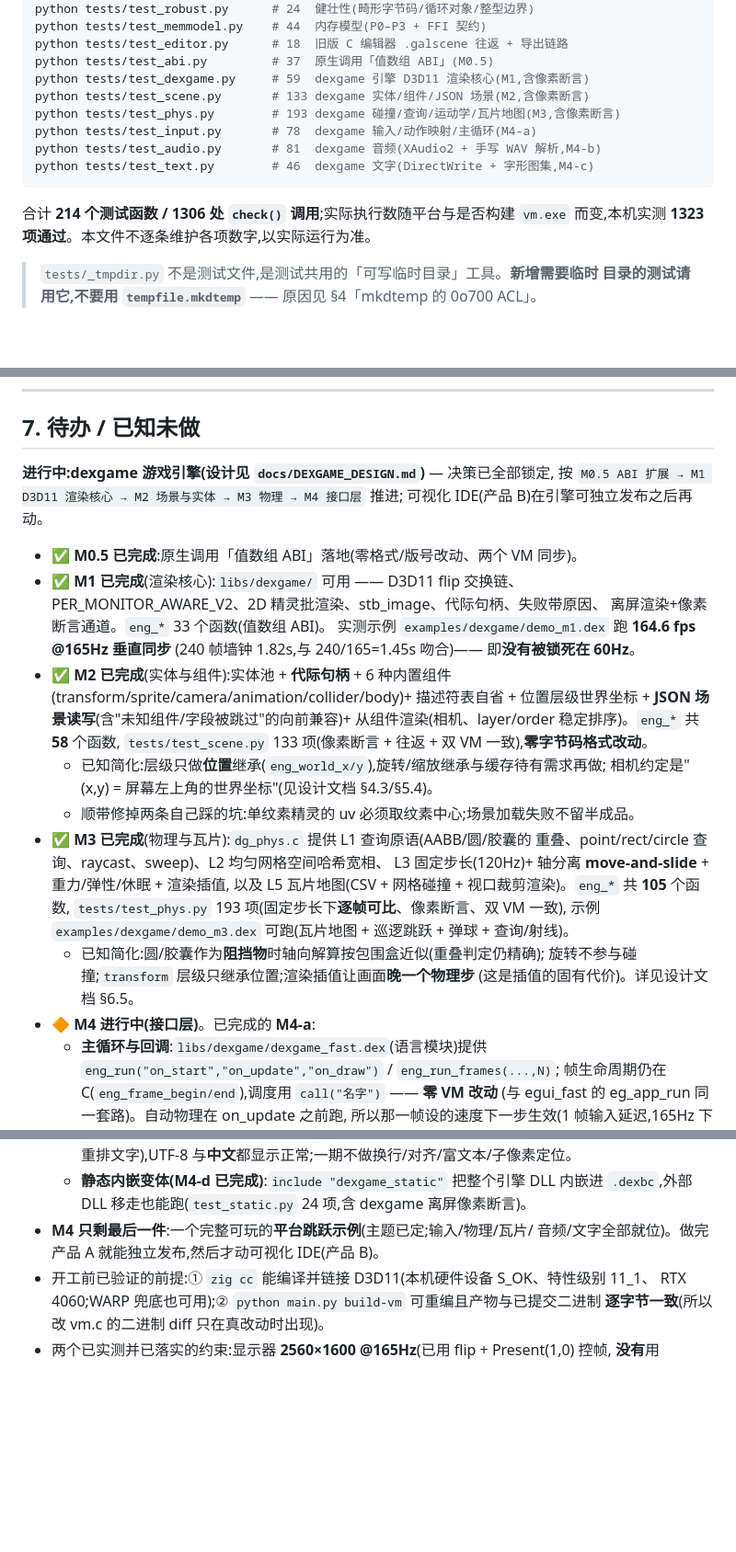
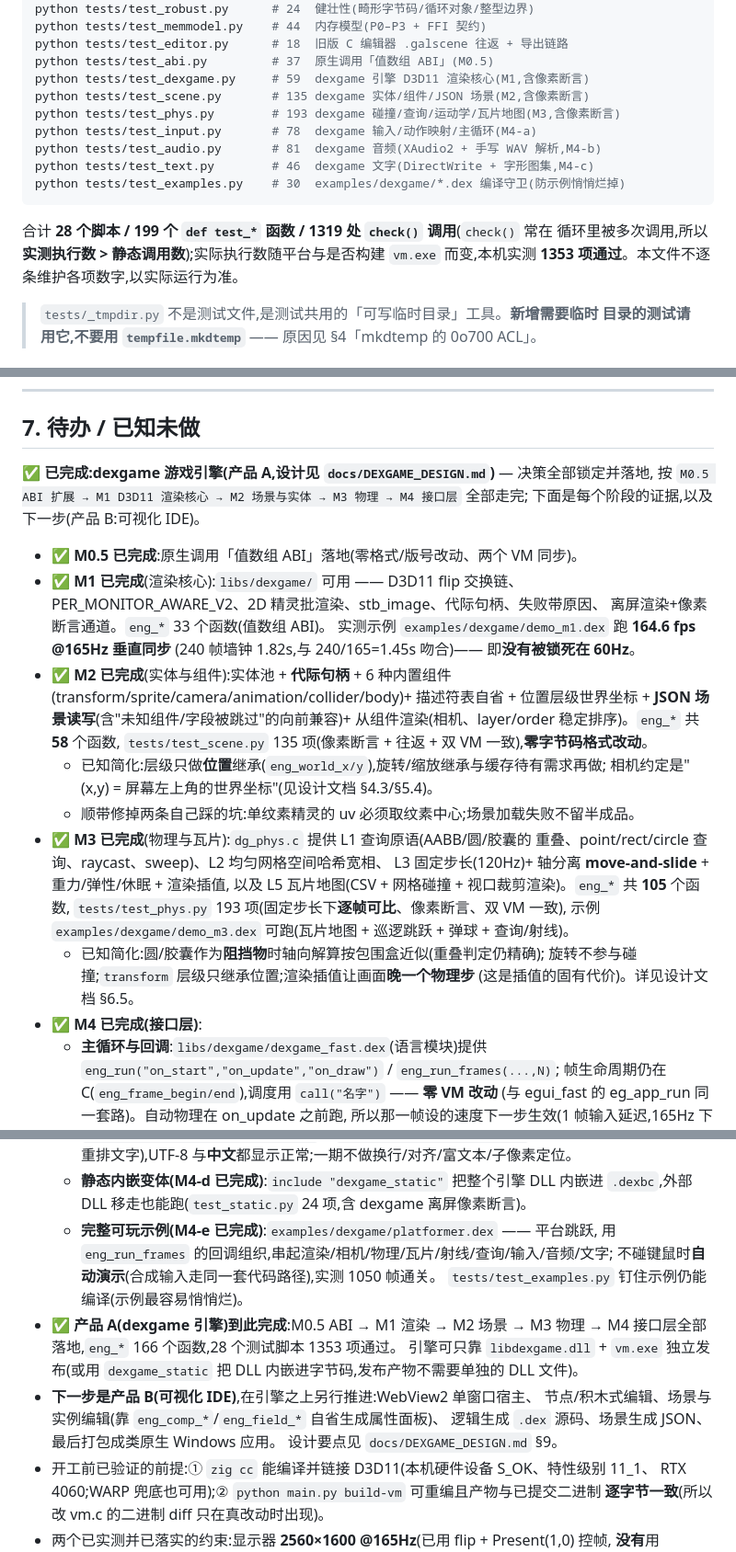
Before and after one commit to 114514name/DEXCODE, a Markdown page: AGENTS.md, 3 parts joined by grey strips. Shown at 92% size. GitHub-like rendering; blank space fills up the shorter version.

Commit message:
docs(dexgame): 同步 M4-e —— 产品 A(M0.5–M4)收官
- docs/DEXGAME_DESIGN.md:里程碑表 M4 行由「🔶 大部分完成」改为「✅ 完成」
  并列出证据(回调/输入+合成输入/音频/文字/静态内嵌/完整可玩示例);
  第 10 节验收表 M4 行打勾(自动演示 1050 帧 6.4 秒通关 + 静态变体脱离 DLL)。
- AGENTS.md:
  - §1 引擎行改为「M0.5–M4 全部完成」、166 个 eng_*、9 个 .c + 4 个 .h + 1 个语言模块;
    测试行 27 → 28 个文件。
  - §2 基线:1353 项通过 / 28 个脚本,补 test_examples.py(30 项);
    并校正口径:test_scene.py 实测 135 项(原写 133)、测试函数按 `^def test_`
    实测 199 个(原写 215),说明「实测执行数 1353 > 静态 check() 调用数 1319」
    是因为 check() 常在循环里被多次调用。
  - §7 由「进行中」改为「已完成:dexgame 游戏引擎(产品 A)」,M4 段改 ✅、
    补 M4-e 一条,新增「产品 A 到此完成」与「下一步是产品 B(可视化 IDE)」。
  - §6 变更记录加 M4-e 与本次 docs 两行。

测试:28 个脚本全部退出码 0,1353 项通过 / 0 失败(python -X utf8 _runall.py)。

````diff
--- a/AGENTS.md
+++ b/AGENTS.md
@@ -83,15 +83,17 @@ python tests/test_memmodel.py    # 44  内存模型(P0–P3 + FFI 契约)
 python tests/test_editor.py      # 18  旧版 C 编辑器 .galscene 往返 + 导出链路
 python tests/test_abi.py         # 37  原生调用「值数组 ABI」(M0.5)
 python tests/test_dexgame.py     # 59  dexgame 引擎 D3D11 渲染核心(M1,含像素断言)
-python tests/test_scene.py       # 133 dexgame 实体/组件/JSON 场景(M2,含像素断言)
+python tests/test_scene.py       # 135 dexgame 实体/组件/JSON 场景(M2,含像素断言)
 python tests/test_phys.py        # 193 dexgame 碰撞/查询/运动学/瓦片地图(M3,含像素断言)
 python tests/test_input.py       # 78  dexgame 输入/动作映射/主循环(M4-a)
 python tests/test_audio.py       # 81  dexgame 音频(XAudio2 + 手写 WAV 解析,M4-b)
 python tests/test_text.py        # 46  dexgame 文字(DirectWrite + 字形图集,M4-c)
+python tests/test_examples.py    # 30  examples/dexgame/*.dex 编译守卫(防示例悄悄烂掉)
 ```
 
-合计 **214 个测试函数 / 1306 处 `check()` 调用**;实际执行数随平台与是否构建
-`vm.exe` 而变,本机实测 **1323 项通过**。本文件不逐条维护各项数字,以实际运行为准。
+合计 **28 个脚本 / 199 个 `def test_*` 函数 / 1319 处 `check()` 调用**(`check()` 常在
+循环里被多次调用,所以**实测执行数 > 静态调用数**);实际执行数随平台与是否构建
+`vm.exe` 而变,本机实测 **1353 项通过**。本文件不逐条维护各项数字,以实际运行为准。
 
 > `tests/_tmpdir.py` 不是测试文件,是测试共用的「可写临时目录」工具。**新增需要临时
 > 目录的测试请用它,不要用 `tempfile.mkdtemp`** —— 原因见 §4「mkdtemp 的 0o700 ACL」。
@@ -340,9 +344,9 @@ PowerShell 5.1 会把 UTF-8 内容按 GBK 解读后再按 UTF-8 写出,导致中
 
 ## 7. 待办 / 已知未做
 
-**进行中:dexgame 游戏引擎(设计见 `docs/DEXGAME_DESIGN.md`)** — 决策已全部锁定,
-按 `M0.5 ABI 扩展 → M1 D3D11 渲染核心 → M2 场景与实体 → M3 物理 → M4 接口层` 推进;
-可视化 IDE(产品 B)在引擎可独立发布之后再动。
+**✅ 已完成:dexgame 游戏引擎(产品 A,设计见 `docs/DEXGAME_DESIGN.md`)** — 决策全部锁定并落地,
+按 `M0.5 ABI 扩展 → M1 D3D11 渲染核心 → M2 场景与实体 → M3 物理 → M4 接口层` 全部走完;
+下面是每个阶段的证据,以及下一步(产品 B:可视化 IDE)。
 
 - ✅ **M0.5 已完成**:原生调用「值数组 ABI」落地(零格式/版号改动、两个 VM 同步)。
 - ✅ **M1 已完成**(渲染核心):`libs/dexgame/` 可用 —— D3D11 flip 交换链、
@@ -354,7 +358,7 @@ PowerShell 5.1 会把 UTF-8 内容按 GBK 解读后再按 UTF-8 写出,导致中
   (transform/sprite/camera/animation/collider/body)+ 描述符表自省 +
   位置层级世界坐标 + **JSON 场景读写**(含"未知组件/字段被跳过"的向前兼容)+
   从组件渲染(相机、layer/order 稳定排序)。`eng_*` 共 **58** 个函数,
-  `tests/test_scene.py` 133 项(像素断言 + 往返 + 双 VM 一致),**零字节码格式改动**。
+  `tests/test_scene.py` 135 项(像素断言 + 往返 + 双 VM 一致),**零字节码格式改动**。
   - 已知简化:层级只做**位置**继承(`eng_world_x/y`),旋转/缩放继承与缓存待有需求再做;
     相机约定是"(x,y) = 屏幕左上角的世界坐标"(见设计文档 §4.3/§5.4)。
   - 顺带修掉两条自己踩的坑:单纹素精灵的 uv 必须取纹素中心;场景加载失败不留半成品。
@@ -367,7 +371,7 @@ PowerShell 5.1 会把 UTF-8 内容按 GBK 解读后再按 UTF-8 写出,导致中
   - 已知简化:圆/胶囊作为**阻挡物**时轴向解算按包围盒近似(重叠判定仍精确);
     旋转不参与碰撞;`transform` 层级只继承位置;渲染插值让画面**晚一个物理步**
     (这是插值的固有代价)。详见设计文档 §6.5。
-- 🔶 **M4 进行中(接口层)**。已完成的 **M4-a**:
+- ✅ **M4 已完成(接口层)**:
   - **主循环与回调**:`libs/dexgame/dexgame_fast.dex`(语言模块)提供
     `eng_run("on_start","on_update","on_draw")` / `eng_run_frames(...,N)`;
     帧生命周期仍在 C(`eng_frame_begin/end`),调度用 `call("名字")` —— **零 VM 改动**
@@ -391,8 +395,18 @@ PowerShell 5.1 会把 UTF-8 内容按 GBK 解读后再按 UTF-8 写出,导致中
     (度量不重排文字),UTF-8 与**中文**都显示正常;一期不做换行/对齐/富文本/子像素定位。
   - **静态内嵌变体(M4-d 已完成)**:`include "dexgame_static"` 把整个引擎 DLL 内嵌进
     `.dexbc`,外部 DLL 移走也能跑(`test_static.py` 24 项,含 dexgame 离屏像素断言)。
-- **M4 只剩最后一件**:一个完整可玩的**平台跳跃示例**(主题已定;输入/物理/瓦片/
-  音频/文字全部就位)。做完产品 A 就能独立发布,然后才动可视化 IDE(产品 B)。
+  - **完整可玩示例(M4-e 已完成)**:`examples/dexgame/platformer.dex` —— 平台跳跃,
+    用 `eng_run_frames` 的回调组织,串起渲染/相机/物理/瓦片/射线/查询/输入/音频/文字;
+    不碰键鼠时**自动演示**(合成输入走同一套代码路径),实测 1050 帧通关。
+    `tests/test_examples.py` 钉住示例仍能编译(示例最容易悄悄烂)。
+- ✅ **产品 A(dexgame 引擎)到此完成**:M0.5 ABI → M1 渲染 → M2 场景 → M3 物理 →
+  M4 接口层全部落地,`eng_*` 166 个函数,28 个测试脚本 1353 项通过。
+  引擎可只靠 `libdexgame.dll` + `vm.exe` 独立发布(或用 `dexgame_static` 把 DLL
+  内嵌进字节码,发布产物不需要单独的 DLL 文件)。
+- **下一步是产品 B(可视化 IDE)**,在引擎之上另行推进:WebView2 单窗口宿主、
+  节点/积木式编辑、场景与实例编辑(靠 `eng_comp_*`/`eng_field_*` 自省生成属性面板)、
+  逻辑生成 `.dex` 源码、场景生成 JSON、最后打包成类原生 Windows 应用。
+  设计要点见 `docs/DEXGAME_DESIGN.md` §9。
 - 开工前已验证的前提:① `zig cc` 能编译并链接 D3D11(本机硬件设备 S_OK、特性级别 11_1、
   RTX 4060;WARP 兜底也可用);② `python main.py build-vm` 可重编且产物与已提交二进制
   **逐字节一致**(所以改 vm.c 的二进制 diff 只在真改动时出现)。
````
Also changed, not shown: other parts of AGENTS.md (+5 -3 lines), docs/DEXGAME_DESIGN.md (+2 -2 lines).
